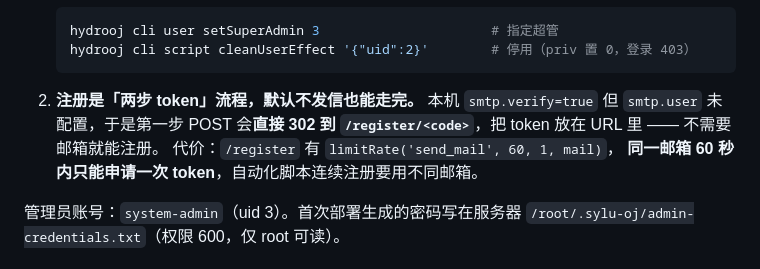
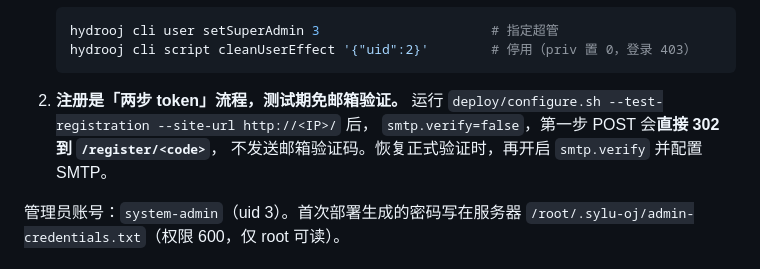
Before and after one commit to 24strokestudent/sylu-oj, a Markdown page: docs/DEPLOY.md, the part around the change. Drawn GitHub-style.

Commit message:
同步测试期注册配置说明

````diff
--- a/docs/DEPLOY.md
+++ b/docs/DEPLOY.md
@@ -148,11 +148,10 @@ Gate 用真实 HTTP 请求跑通（`curl` 打 `http://127.0.0.1:8888`），结
    hydrooj cli script cleanUserEffect '{"uid":2}'        # 停用（priv 置 0，登录 403）
    ```
 
-2. **注册是「两步 token」流程，默认不发信也能走完。**
-   本机 `smtp.verify=true` 但 `smtp.user` 未配置，于是第一步 POST 会**直接 302 到
-   `/register/<code>`**，把 token 放在 URL 里 —— 不需要邮箱就能注册。
-   代价：`/register` 有 `limitRate('send_mail', 60, 1, mail)`，
-   **同一邮箱 60 秒内只能申请一次 token**，自动化脚本连续注册要用不同邮箱。
+2. **注册是「两步 token」流程，测试期免邮箱验证。**
+   运行 `deploy/configure.sh --test-registration --site-url http://<IP>/` 后，
+   `smtp.verify=false`，第一步 POST 会**直接 302 到 `/register/<code>`**，
+   不发送邮箱验证码。恢复正式验证时，再开启 `smtp.verify` 并配置 SMTP。
 
 管理员账号：`system-admin`（uid 3）。首次部署生成的密码写在服务器
 `/root/.sylu-oj/admin-credentials.txt`（权限 600，仅 root 可读）。
````
